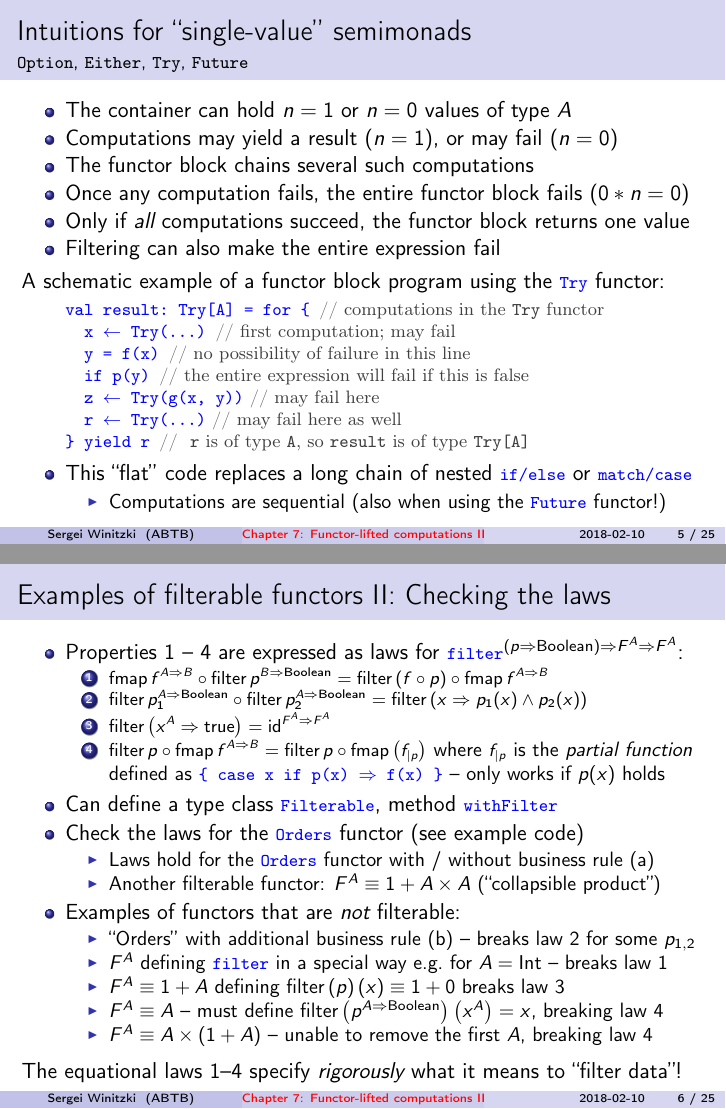
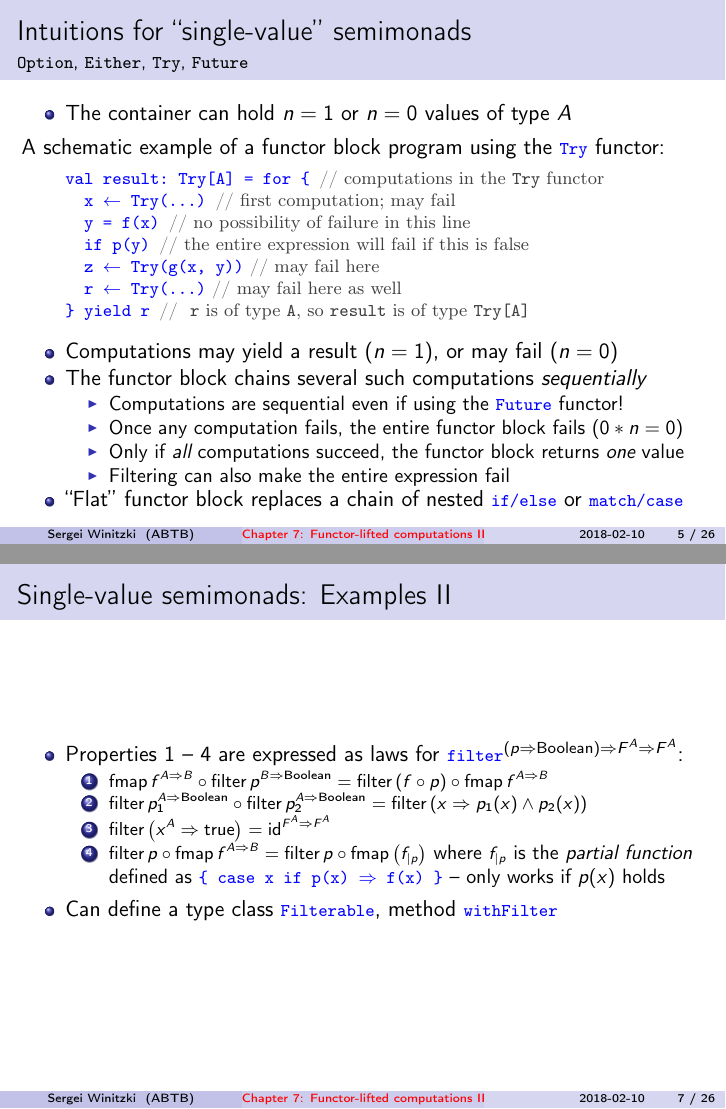
Before and after one commit to winitzki/sofp, LaTeX slides (07-semimonads.tex): pages 5 and 6 of 25 before the commit and pages 5 and 7 of 26 after it, joined at a grey line. The pictures show the PDF file 07-semimonads.pdf that the author committed with the source.

Commit message:
better logic of presentation for slide 5

```diff
--- a/07-semimonads.tex
+++ b/07-semimonads.tex
@@ -243,5 +239,3 @@ to m)}}
-one value
-\item Filtering can also make the entire expression fail
 \end{itemize}
 A schematic example of a functor block program using the \texttt{\textcolor{blue}{\footnotesize{}Try}}
 functor:
@@ -261,16 +255,22 @@ functor:
 \textcolor{blue}{\footnotesize{}\}~yield~r~}\textrm{\textcolor{darkgray}{\footnotesize{}//~~}}\textcolor{darkgray}{\footnotesize{}r}\textrm{\textcolor{darkgray}{\footnotesize{}~is~of~type~}}\textcolor{darkgray}{\footnotesize{}A}\textrm{\textcolor{darkgray}{\footnotesize{},~so~}}\textcolor{darkgray}{\footnotesize{}result}\textrm{\textcolor{darkgray}{\footnotesize{}~is~of~type~}}\textcolor{darkgray}{\footnotesize{}Try{[}A{]}}{\footnotesize \par}
 \end{lyxcode}
 \begin{itemize}
-\item This ``flat'' code replaces a long chain of nested \texttt{\textcolor{blue}{\footnotesize{}if/else}}
+\item Computations may yield a result ($n=1$), or may fail ($n=0$)
+\item The functor block chains several such computations \emph{sequentially}
+\begin{itemize}
+\item Computations are sequential even if using the \texttt{\textcolor{blue}{\footnotesize{}Future}}
+functor!
+\item Once any computation fails, the entire functor block fails ($0*n=0$)
+\item Only if \emph{all} computations succeed, the functor block returns
+\emph{one} value
+\item Filtering can also make the entire expression fail
+\end{itemize}
+\item ``Flat'' functor block replaces a chain of nested \texttt{\textcolor{blue}{\footnotesize{}if/else}}
 or \texttt{\textcolor{blue}{\footnotesize{}match/case}}{\footnotesize \par}
-\begin{itemize}
-\item Computations are sequential (also when using the \texttt{\textcolor{blue}{\footnotesize{}Future}}
-functor!)
-\end{itemize}
 \end{itemize}
 \end{frame}
 
-\begin{frame}{Examples of filterable functors II: Checking the laws}
+\begin{frame}{Single-value semimonads: Examples I}
 
 \begin{itemize}
 \item Properties 1 \textendash{} 4 are expressed as laws for \texttt{\textcolor{blue}{\footnotesize{}filter}}$^{(p\Rightarrow\text{Boolean})\Rightarrow F^{A}\Rightarrow F^{A}}$:
@@ -285,31 +285,25 @@ f(x) \}}} \textendash{} only works if $p(x)$ holds
 \end{enumerate}
 \item Can define a type class \texttt{\textcolor{blue}{\footnotesize{}Filterable}},
 method \texttt{\textcolor{blue}{\footnotesize{}withFilter}}
-\item Check the laws for the \texttt{\textcolor{blue}{\footnotesize{}Orders}}
-functor (see example code)
+\end{itemize}
+\end{frame}
+
+\begin{frame}{Single-value semimonads: Examples II}
+
 \begin{itemize}
-\item Laws hold for the \texttt{\textcolor{blue}{\footnotesize{}Orders}}
-functor with / without business rule (a)
-\item Another filterable functor: $F^{A}\equiv1+A\times A$ (``collapsible
-product'')
+\item Properties 1 \textendash{} 4 are expressed as laws for \texttt{\textcolor{blue}{\footnotesize{}filter}}$^{(p\Rightarrow\text{Boolean})\Rightarrow F^{A}\Rightarrow F^{A}}$:
+\begin{enumerate}
+\item {\footnotesize{}$\text{fmap}\,f^{A\Rightarrow B}\circ\text{filter}\,p^{B\Rightarrow\text{Boolean}}=\text{filter}\left(f\circ p\right)\circ\text{fmap}\,f^{A\Rightarrow B}$}{\footnotesize \par}
+\item {\footnotesize{}$\text{filter}\,p_{1}^{A\Rightarrow\text{Boolean}}\circ\text{filter}\,p_{2}^{A\Rightarrow\text{Boolean}}=\text{filter}\left(x\Rightarrow p_{1}(x)\wedge p_{2}(x)\right)$}{\footnotesize \par}
+\item {\footnotesize{}$\text{filter}\left(x^{A}\Rightarrow\text{true}\right)=\text{id}^{F^{A}\Rightarrow F^{A}}$ }{\footnotesize \par}
+\item {\footnotesize{}$\text{filter}\,p\circ\text{fmap}\,f^{A\Rightarrow B}=\text{filter}\,p\circ\text{fmap}\left(f_{|p}\right)$
+}where {\footnotesize{}$f_{|p}$} is the \emph{partial function} defined
+as \texttt{\textcolor{blue}{\footnotesize{}\{ case x if p(x) $\Rightarrow$
+f(x) \}}} \textendash{} only works if $p(x)$ holds
+\end{enumerate}
+\item Can define a type class \texttt{\textcolor{blue}{\footnotesize{}Filterable}},
+method \texttt{\textcolor{blue}{\footnotesize{}withFilter}}
 \end{itemize}
-\item Examples of functors that are \emph{not} filterable:
-\begin{itemize}
-\item ``Orders'' with additional business rule (b) \textendash{} breaks
-law 2 for some $p_{1,2}$
-\item $F^{A}$ defining \texttt{\textcolor{blue}{\footnotesize{}filter}}
-in a special way e.g.~for $A=\text{Int}$ \textendash{} breaks law
-1
-\item $F^{A}\equiv1+A$ defining $\text{filter}\left(p\right)\left(x\right)\equiv1+0$
-breaks law 3
-\item $F^{A}\equiv A$ \textendash{} must define $\text{filter}\left(p^{A\Rightarrow\text{Boolean}}\right)\left(x^{A}\right)=x$,
-breaking law 4
-\item $F^{A}\equiv A\times\left(1+A\right)$ \textendash{} unable to remove
-the first $A$, breaking law 4
-\end{itemize}
-\end{itemize}
-The equational laws 1\textendash 4 specify \emph{rigorously} what
-it means to ``filter data''!
 \end{frame}
 
 \begin{frame}{Worked examples I: Programming with filterables}
```
Also changed, not shown: 07-semimonads.pdf, 07-semimonads.tex (6 more changed lines), 1 other file.
